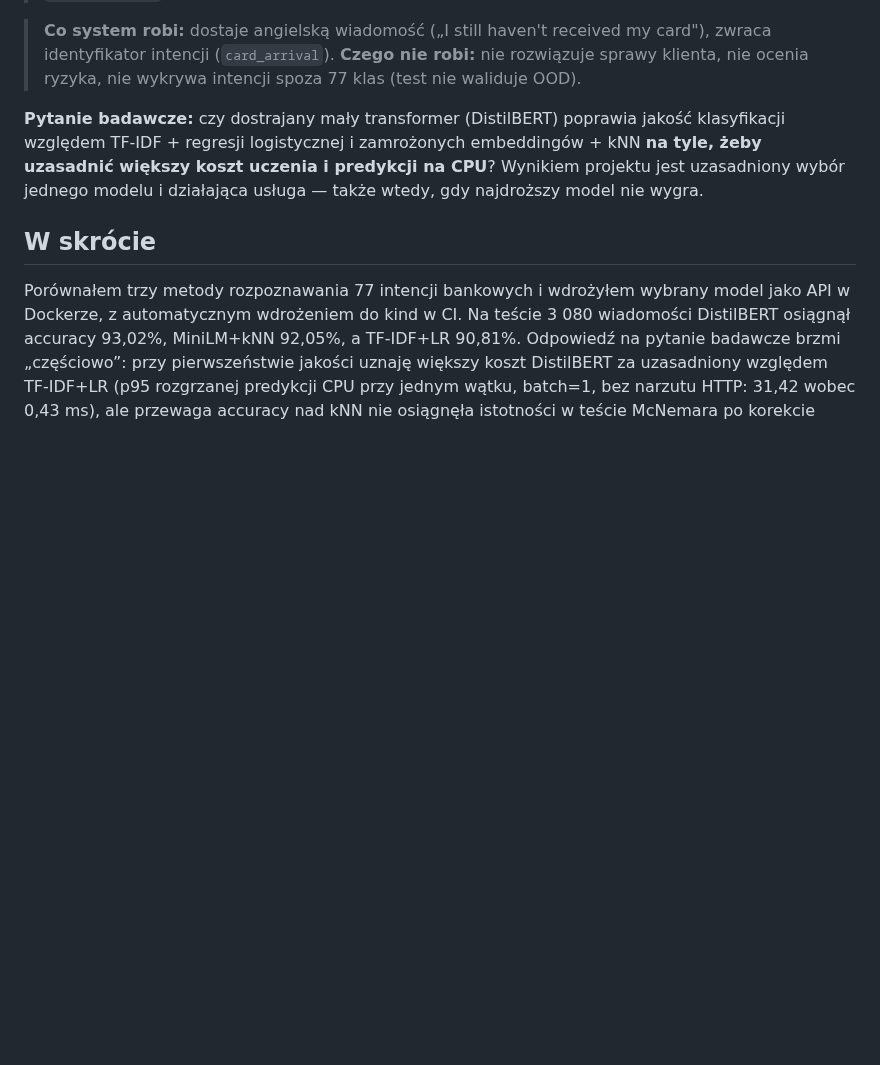
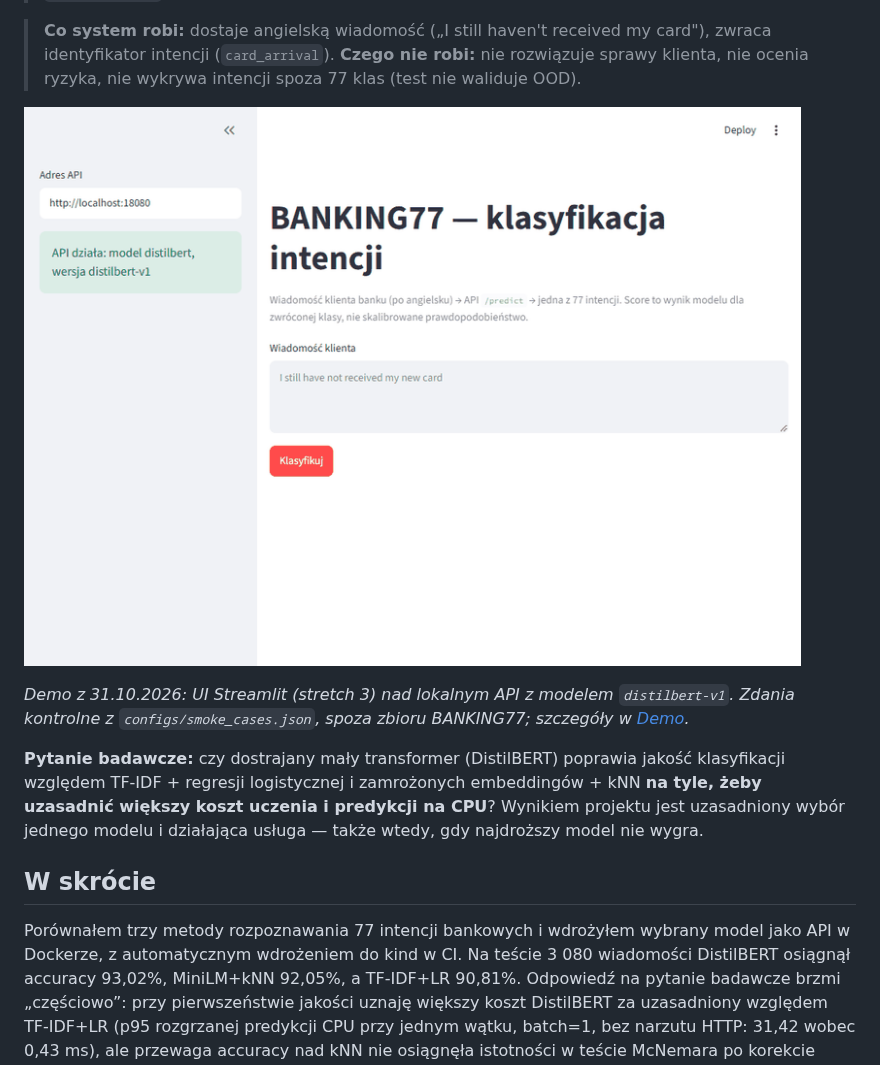
Before and after one commit to MarcinPrDev/banking77-intent-ml, a Markdown page: README.md, the part around the change. Drawn GitHub-style; pictures changed too: docs/figures/demo-ui.gif (added); blank space fills up the shorter version.

Commit message:
README: GIF demo UI na gorze (31.10)
UI Streamlit (stretch 3) nad lokalnym API z distilbert-v1, dwa zdania kontrolne
z configs/smoke_cases.json (spoza zbioru). 14 klatek z Playwright, 800x576, 234 KB, ok. 13 s.

Co-Authored-By: Claude Opus 5.5 <noreply@anthropic.com>

```diff
--- a/README.md
+++ b/README.md
@@ -15,6 +15,11 @@ na benchmarku [BANKING77](https://github.com/PolyAI-LDN/task-specific-datasets)
 > **Co system robi:** dostaje angielską wiadomość („I still haven't received my card"), zwraca
 > identyfikator intencji (`card_arrival`). **Czego nie robi:** nie rozwiązuje sprawy klienta,
 > nie ocenia ryzyka, nie wykrywa intencji spoza 77 klas (test nie waliduje OOD).
+
+![Demo: UI Streamlit nad API z modelem distilbert-v1 — dwie wiadomości i zwrócone intencje](docs/figures/demo-ui.gif)
+
+*Demo z 31.10.2026: UI Streamlit (stretch 3) nad lokalnym API z modelem `distilbert-v1`.
+Zdania kontrolne z `configs/smoke_cases.json`, spoza zbioru BANKING77; szczegóły w [Demo](#demo).*
 
 **Pytanie badawcze:** czy dostrajany mały transformer (DistilBERT) poprawia jakość klasyfikacji
 względem TF-IDF + regresji logistycznej i zamrożonych embeddingów + kNN **na tyle, żeby uzasadnić
```
